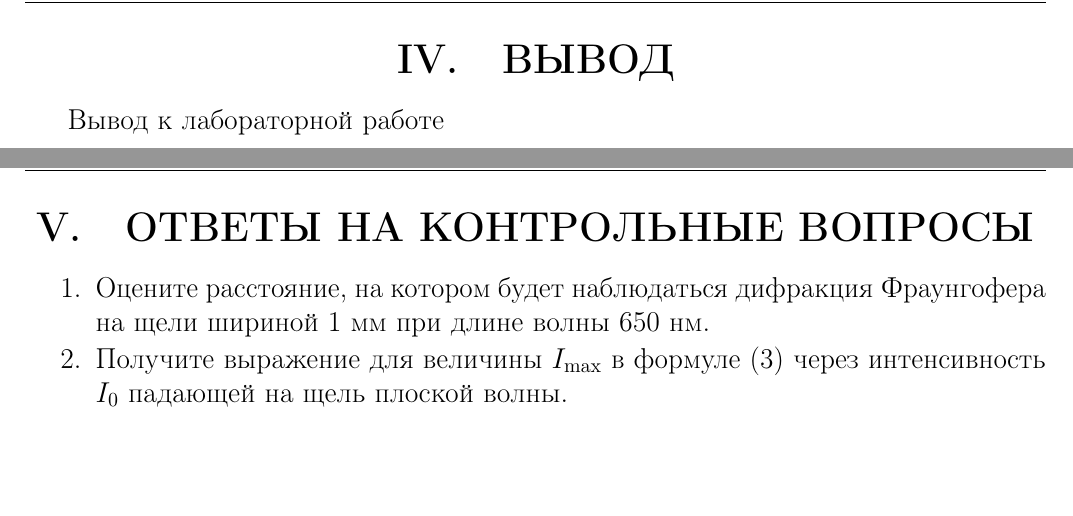
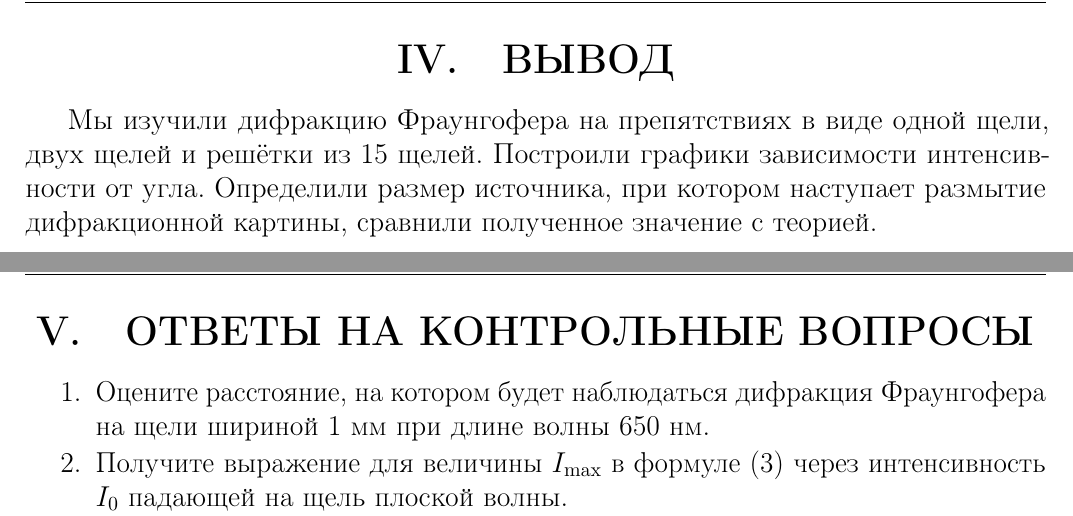
Before and after one commit to GordStep/Lab-work-physics-320-Fraunhofer-diffraction, a LaTeX document (IBTC-physics-2k4s-latex-fraunhofer-diffraction.tex, which reads source/conclusion.tex): two parts of pages 13 and 14 of 17, joined at a grey line, cut so that both start at the same text, the shorter picture padded with empty space. Compiled offline with pdfLaTeX.

Commit message:
Написал вывод

```diff
--- a/source/conclusion.tex
+++ b/source/conclusion.tex
@@ -1,3 +1,3 @@
 \section{Вывод}
 
-Вывод к лабораторной работе
+Мы изучили дифракцию Фраунгофера на препятствиях в виде одной щели, двух щелей и решётки из 15 щелей. Построили графики зависимости интенсивности от угла. Определили размер источника, при котором наступает размытие дифракционной картины, сравнили полученное значение с теорией.
```
Also changed, not shown: IBTC-physics-2k4s-latex-fraunhofer-diffraction.pdf.
